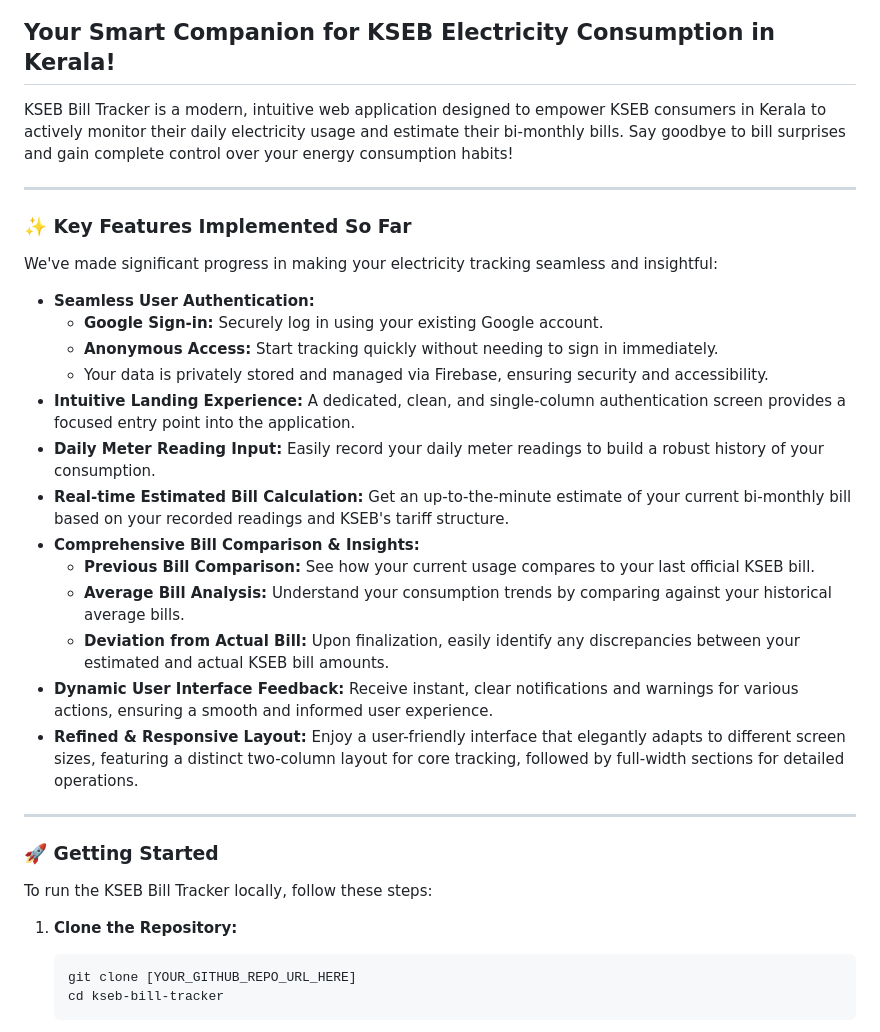
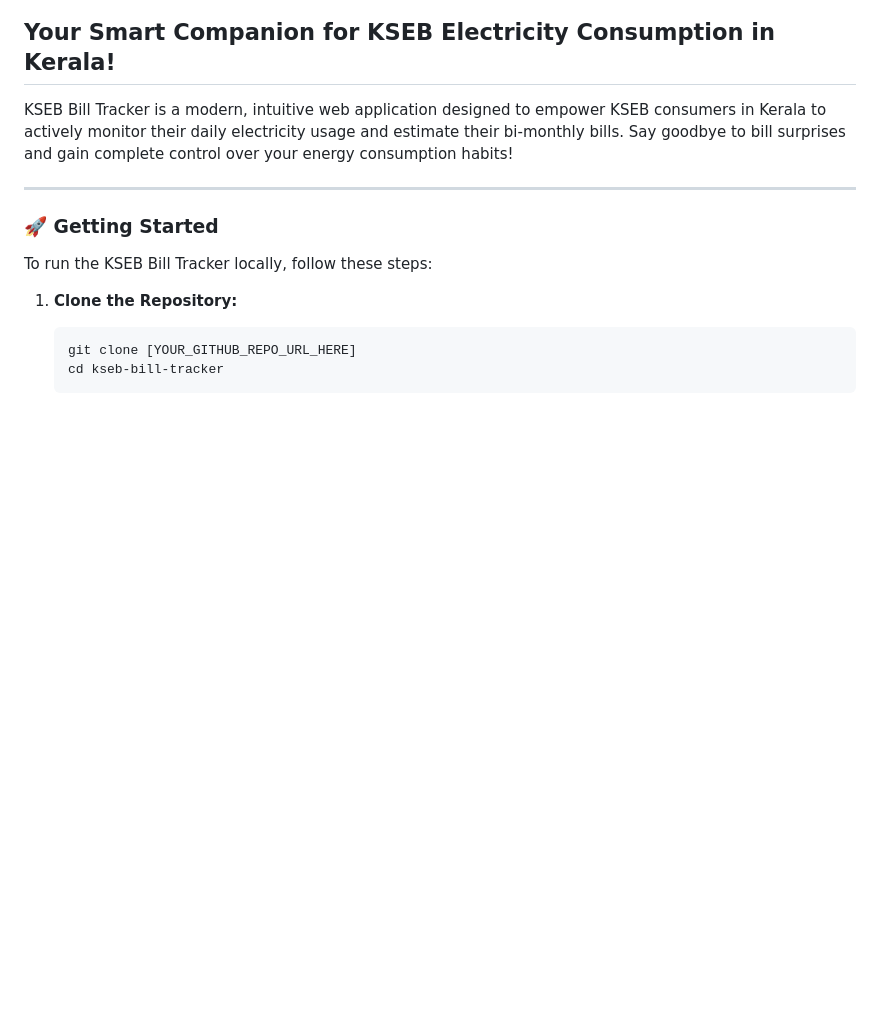
Before and after one commit to AkzXrated/KSEB_BILL_TRACKER_APP, a Markdown page: README.md, the part around the change. GitHub-like rendering; blank space fills up the shorter version.

```diff
--- a/README.md
+++ b/README.md
@@ -40,26 +40,6 @@
 ## Your Smart Companion for KSEB Electricity Consumption in Kerala!
 
 KSEB Bill Tracker is a modern, intuitive web application designed to empower KSEB consumers in Kerala to actively monitor their daily electricity usage and estimate their bi-monthly bills. Say goodbye to bill surprises and gain complete control over your energy consumption habits!
-
----
-
-### ✨ Key Features Implemented So Far
-
-We've made significant progress in making your electricity tracking seamless and insightful:
-
-* **Seamless User Authentication:**
-    * **Google Sign-in:** Securely log in using your existing Google account.
-    * **Anonymous Access:** Start tracking quickly without needing to sign in immediately.
-    * Your data is privately stored and managed via Firebase, ensuring security and accessibility.
-* **Intuitive Landing Experience:** A dedicated, clean, and single-column authentication screen provides a focused entry point into the application.
-* **Daily Meter Reading Input:** Easily record your daily meter readings to build a robust history of your consumption.
-* **Real-time Estimated Bill Calculation:** Get an up-to-the-minute estimate of your current bi-monthly bill based on your recorded readings and KSEB's tariff structure.
-* **Comprehensive Bill Comparison & Insights:**
-    * **Previous Bill Comparison:** See how your current usage compares to your last official KSEB bill.
-    * **Average Bill Analysis:** Understand your consumption trends by comparing against your historical average bills.
-    * **Deviation from Actual Bill:** Upon finalization, easily identify any discrepancies between your estimated and actual KSEB bill amounts.
-* **Dynamic User Interface Feedback:** Receive instant, clear notifications and warnings for various actions, ensuring a smooth and informed user experience.
-* **Refined & Responsive Layout:** Enjoy a user-friendly interface that elegantly adapts to different screen sizes, featuring a distinct two-column layout for core tracking, followed by full-width sections for detailed operations.
 
 ---
 
```
